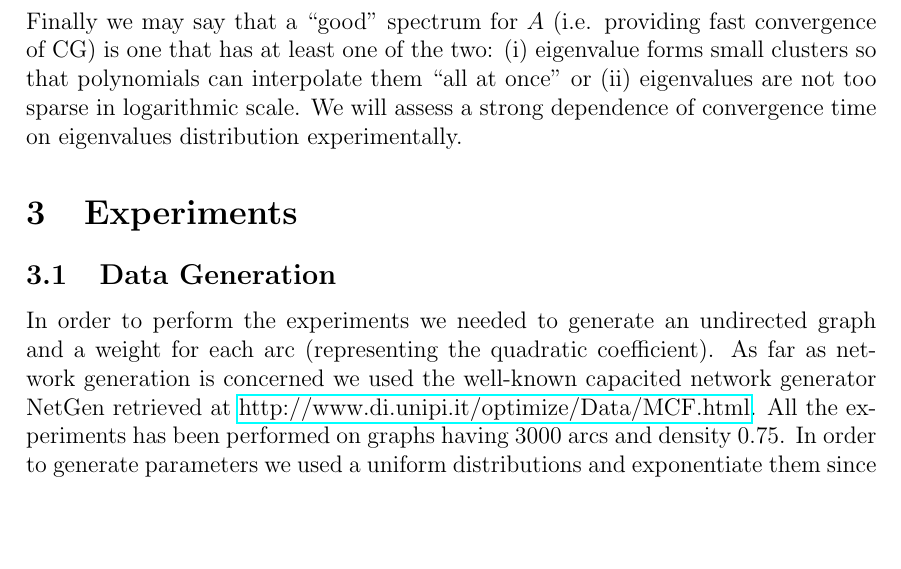
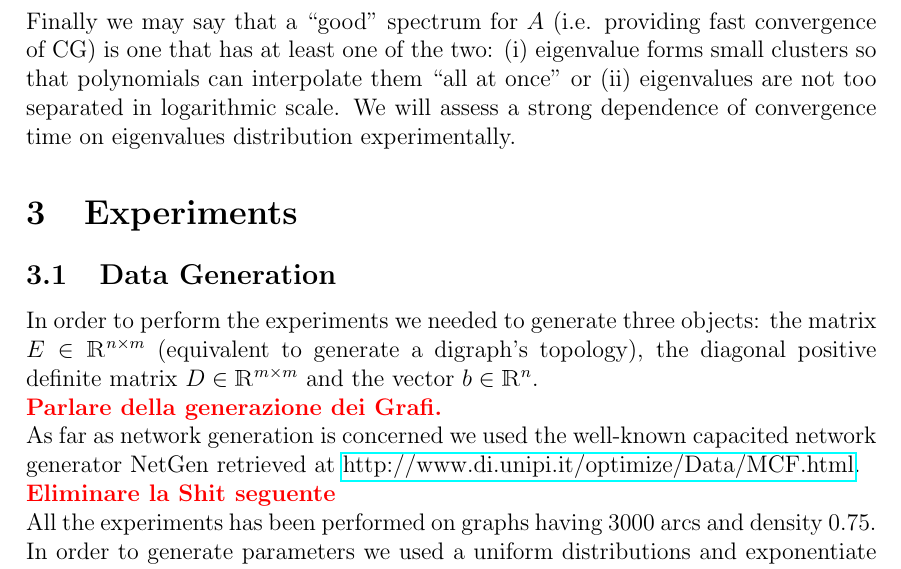
Before and after one commit to lorenzo2beretta/Quadratic_Min-Cost_Flow, a LaTeX document (report/report.tex): part of page 4 of 5, cut so that both start at the same text, the shorter picture padded with empty space. Compiled offline with pdfLaTeX.

Commit message:
repo slight changes

```diff
--- a/report/report.tex
+++ b/report/report.tex
@@ -9,6 +9,7 @@
 \usepackage{algpseudocode}
 \usepackage{hyperref}
 \usepackage{amsthm}
+\usepackage{xcolor}
 
 \DeclareMathOperator*{\argmin}{arg\,min}
 \geometry{a4paper, left=30mm, right=30mm}
@@ -16,6 +17,7 @@
 \setlength\parindent{0pt}
 \newcommand{\R}{\mathbbm{R}}
 \newcommand{\1}{\mathbbm{1}}
+\newcommand\note[1]{\textcolor{red}{\textbf{#1}}}
 \newtheorem{theorem}{Theorem}
 
 
@@ -120,14 +122,23 @@ On the other hand a more technical result involving the iterative nature of the
 
 $$ \frac{||e_n||_A}{||e_0||_A} \leq 2 \left(\frac{\sqrt{\kappa} - 1}{\sqrt{\kappa} + 1}\right)^n $$
 
-Finally we may say that a ``good'' spectrum for $A$ (i.e. providing fast convergence of CG) is one that has at least one of the two: (i) eigenvalue forms small clusters so that polynomials can interpolate them ``all at once'' or (ii) eigenvalues are not too sparse in logarithmic scale. We will assess a strong dependence of convergence time on eigenvalues distribution experimentally.
+Finally we may say that a ``good'' spectrum for $A$ (i.e. providing fast convergence of CG) is one that has at least one of the two: (i) eigenvalue forms small clusters so that polynomials can interpolate them ``all at once'' or (ii) eigenvalues are not too separated in logarithmic scale. We will assess a strong dependence of convergence time on eigenvalues distribution experimentally.
+
 
 \section{Experiments}
 \subsection{Data Generation}
-In order to perform the experiments we needed to generate an undirected graph and a weight for each arc (representing the quadratic coefficient). As far as network generation is concerned we used the well-known capacited network generator NetGen retrieved at \href{http://www.di.unipi.it/optimize/Data/MCF.html}{http://www.di.unipi.it/optimize/Data/MCF.html}. All the experiments has been performed on graphs having 3000 arcs and density 0.75. In order to generate parameters we used a uniform distributions and exponentiate them since we were interested in sparsity in logarithmic scale. Further we varied the range in within we sampled uniformly showing that the problem becomes quickly intractable if eigenvalues are (relatively) too close to the origin.
+In order to perform the experiments we needed to generate three objects: the matrix $E\in \R^{n\times m}$ (equivalent to generate a digraph's topology), the diagonal positive definite matrix $D\in\R^{m\times m$ and the vector $b\in\R^n$.
+
+\note{Parlare della generazione dei Grafi.}
+
+As far as network generation is concerned we used   the well-known capacited network generator NetGen retrieved at \href{http://www.di.unipi.it/optimize/Data/MCF.html}{http://www.di.unipi.it/optimize/Data/MCF.html}.
+
+\note{Eliminare la Shit seguente}
+
+All the experiments has been performed on graphs having 3000 arcs and density 0.75. In order to generate parameters we used a uniform distributions and exponentiate them since we were interested in sparsity in logarithmic scale. Further we varied the range in within we sampled uniformly showing that the problem becomes quickly intractable if eigenvalues are (relatively) too close to the origin.
 
 \subsection{Comparison with Libraries}
-We compared the home-brewed function \texttt{my\_cg} with \texttt{scipy.sparse.linalg.cg}. We found out that our algorithm is slightly better than the scipy's implementation: it took on average 0.14 less iterations and 1.7\% less time to converge achieving a better error on $||Ax - b||$ (6.77e-6 against 6.90e-6). Although not impressive this results shows that my implementation works as expected.
+We compared the home-brewed function \texttt{my\_cg} with \texttt{scipy.sparse.linalg.cg}. We found out that our algorithm is slightly better than the scipy's implementation: it took on average 0.14 less iterations and 1.7\% less time to converge achieving a better error on $||Ax - b||$ (6.77e-6 against 6.90e-6). Although not impressive this results shows that my implementation works as  expected.
 
 \subsection{Data}
 Experiments' data are available, two files in \texttt{.csv} format are attached. The file \texttt{data1} contains data regarding my own implementation while \texttt{data2} contains data produced by the scipy's method. They consist of several rows each one containing 4 columns: (\texttt{rad}, \texttt{itn}, \texttt{t}, \texttt{err}); \texttt{rad} is the radius of the range from which we extract uniformly random values to feed an exponential returning weights, \texttt{itn} is the number of iteration performed, \texttt{t} is the time elapsed and \texttt{err} is the relative error $||Ax - b||$.
```
